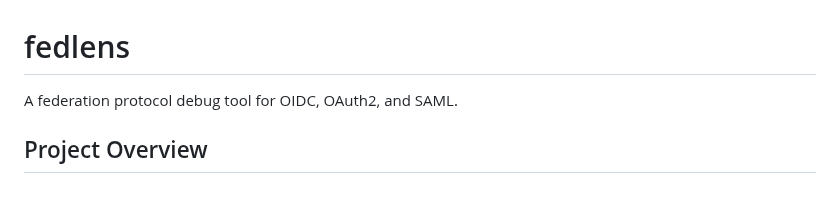
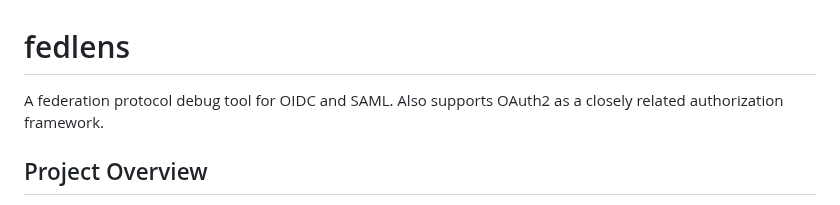
Before and after one commit to wadahiro/fedlens, a Markdown page: CLAUDE.md, the part around the change. GitHub-like rendering.

```diff
--- a/CLAUDE.md
+++ b/CLAUDE.md
@@ -1,6 +1,6 @@
 # fedlens
 
-A federation protocol debug tool for OIDC, OAuth2, and SAML.
+A federation protocol debug tool for OIDC and SAML. Also supports OAuth2 as a closely related authorization framework.
 
 ## Project Overview
 
```
Also changed, not shown: README.md (+15 -7 lines), docs/screenshots/oauth2-post-login.png (added), docs/screenshots/oidc-post-login.jpg (deleted), docs/screenshots/oidc-post-login.png (added), docs/screenshots/saml-post-login.jpg (deleted), docs/screenshots/saml-post-login.png (added), 1 other file.
